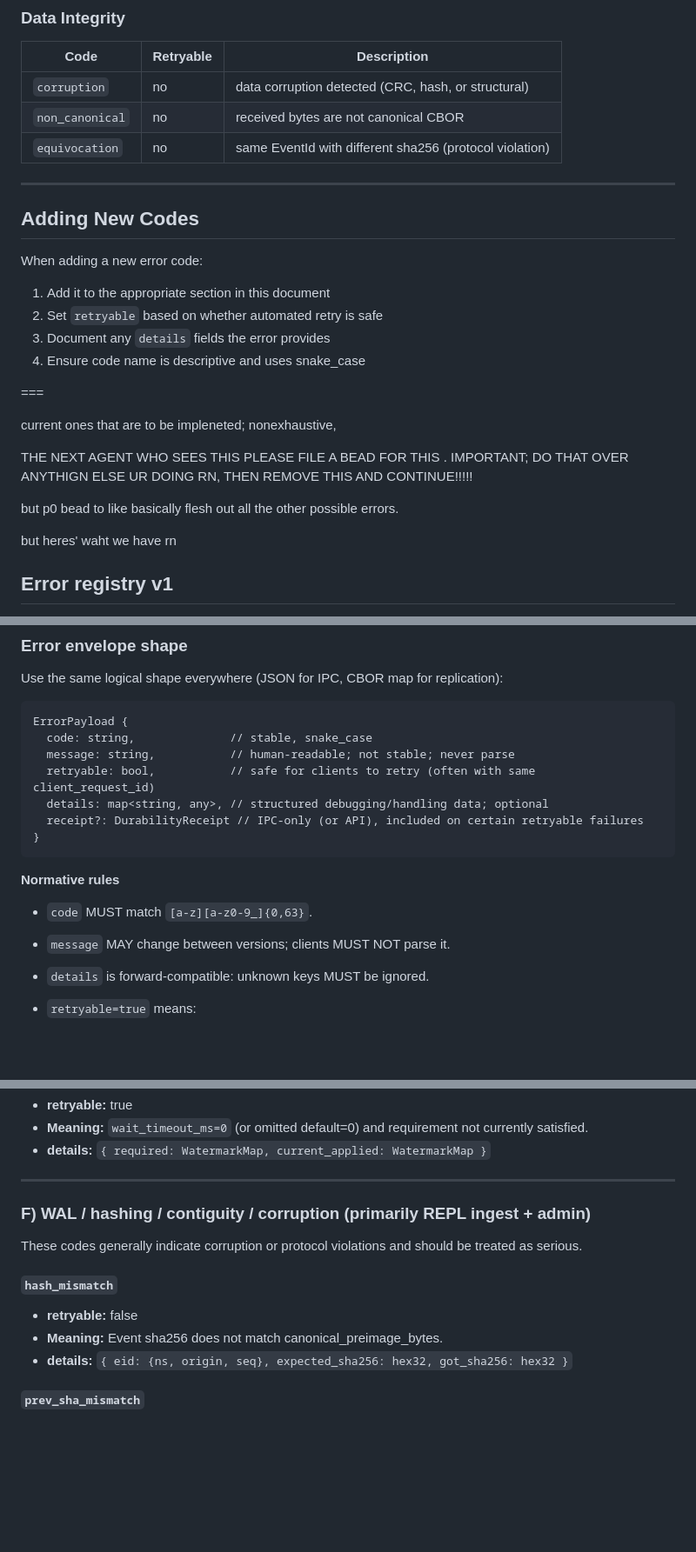
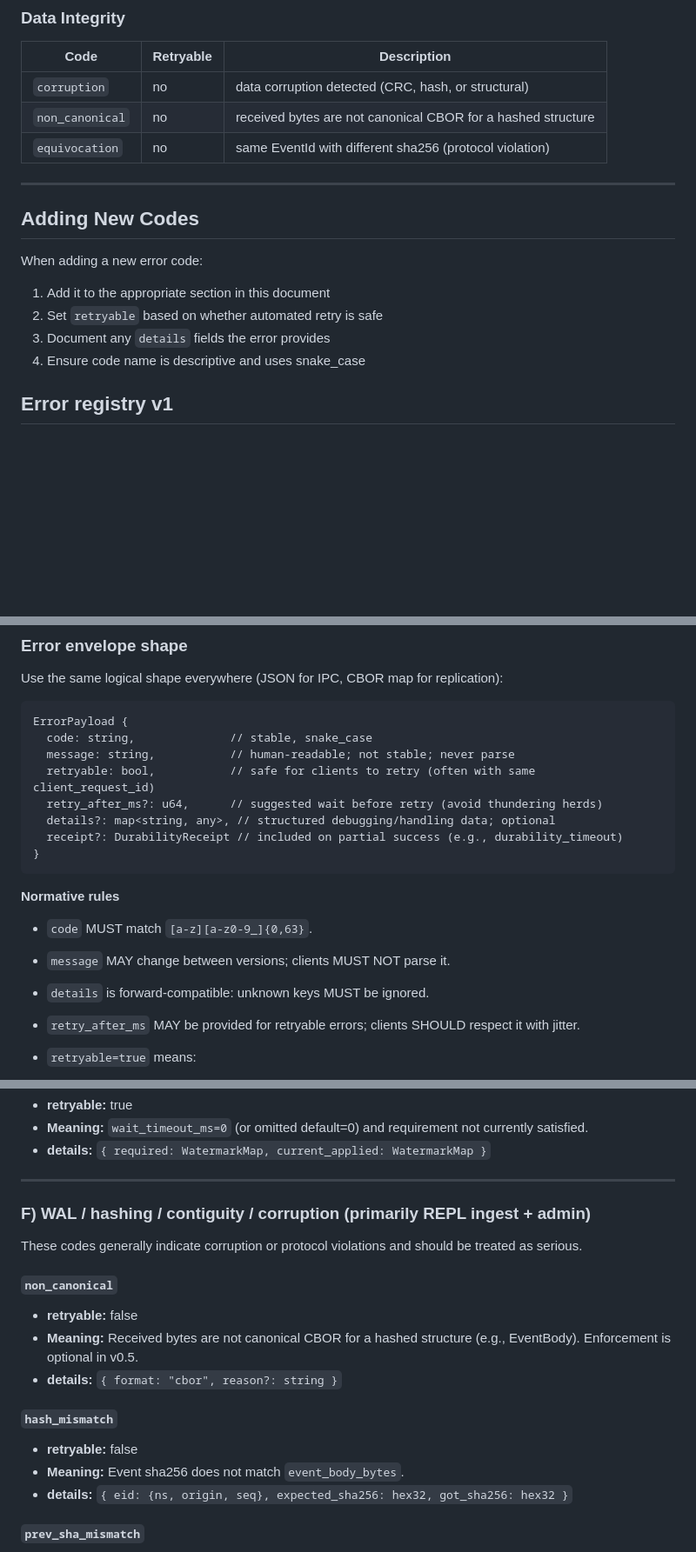
Before and after one commit to delightful-ai/beads-rs, a Markdown page: REALTIME_ERRORS.md, 3 parts joined by grey strips. Shown at 87% size. GitHub-like rendering; blank space fills up the shorter version.

Commit message:
docs: align realtime specs to v0.5

````diff
--- a/REALTIME_ERRORS.md
+++ b/REALTIME_ERRORS.md
@@ -68,7 +69,7 @@ All errors use this payload structure:
 | Code | Retryable | Description |
 |------|-----------|-------------|
 | `corruption` | no | data corruption detected (CRC, hash, or structural) |
-| `non_canonical` | no | received bytes are not canonical CBOR |
+| `non_canonical` | no | received bytes are not canonical CBOR for a hashed structure |
 | `equivocation` | no | same EventId with different sha256 (protocol violation) |
 
 ---
@@ -83,17 +84,6 @@ When adding a new error code:
 4. Ensure code name is descriptive and uses snake_case
 
 
-===
-
-current ones that are to be impleneted; nonexhaustive,
-
-THE NEXT AGENT WHO SEES THIS PLEASE FILE A BEAD FOR THIS . IMPORTANT; DO THAT OVER ANYTHIGN ELSE UR DOING RN, THEN REMOVE THIS AND CONTINUE!!!!!
-
-but p0 bead to like basically flesh out all the other possible errors.
-
-
-
-but heres' waht we have rn
 ## Error registry v1
 
 This is a canonical, machine-stable list of error codes for **IPC** responses and **replication** `ERROR` frames. Treat it as **append-only**: you can add new codes, but you should never change the meaning of an existing code.
@@ -107,8 +97,9 @@ ErrorPayload {
   code: string,              // stable, snake_case
   message: string,           // human-readable; not stable; never parse
   retryable: bool,           // safe for clients to retry (often with same client_request_id)
-  details: map<string, any>, // structured debugging/handling data; optional
-  receipt?: DurabilityReceipt // IPC-only (or API), included on certain retryable failures
+  retry_after_ms?: u64,      // suggested wait before retry (avoid thundering herds)
+  details?: map<string, any>, // structured debugging/handling data; optional
+  receipt?: DurabilityReceipt // included on partial success (e.g., durability_timeout)
 }
 ```
 
@@ -117,6 +108,7 @@ ErrorPayload {
 * `code` MUST match `[a-z][a-z0-9_]{0,63}`.
 * `message` MAY change between versions; clients MUST NOT parse it.
 * `details` is forward-compatible: unknown keys MUST be ignored.
+* `retry_after_ms` MAY be provided for retryable errors; clients SHOULD respect it with jitter.
 * `retryable=true` means:
 
   * it is safe to retry the same operation, and
@@ -319,10 +329,16 @@ ErrorPayload {
 
 These codes generally indicate corruption or protocol violations and should be treated as serious.
 
+#### `non_canonical`
+
+* **retryable:** false
+* **Meaning:** Received bytes are not canonical CBOR for a hashed structure (e.g., EventBody). Enforcement is optional in v0.5.
+* **details:** `{ format: "cbor", reason?: string }`
+
 #### `hash_mismatch`
 
 * **retryable:** false
-* **Meaning:** Event sha256 does not match canonical_preimage_bytes.
+* **Meaning:** Event sha256 does not match `event_body_bytes`.
 * **details:** `{ eid: {ns, origin, seq}, expected_sha256: hex32, got_sha256: hex32 }`
 
 #### `prev_sha_mismatch`
````
Also changed, not shown: other parts of REALTIME_ERRORS.md (+48 -5 lines), REALTIME_SPEC_DRAFT.md (+129 -194 lines), REALTIME_STATES.md (+10 -10 lines).
